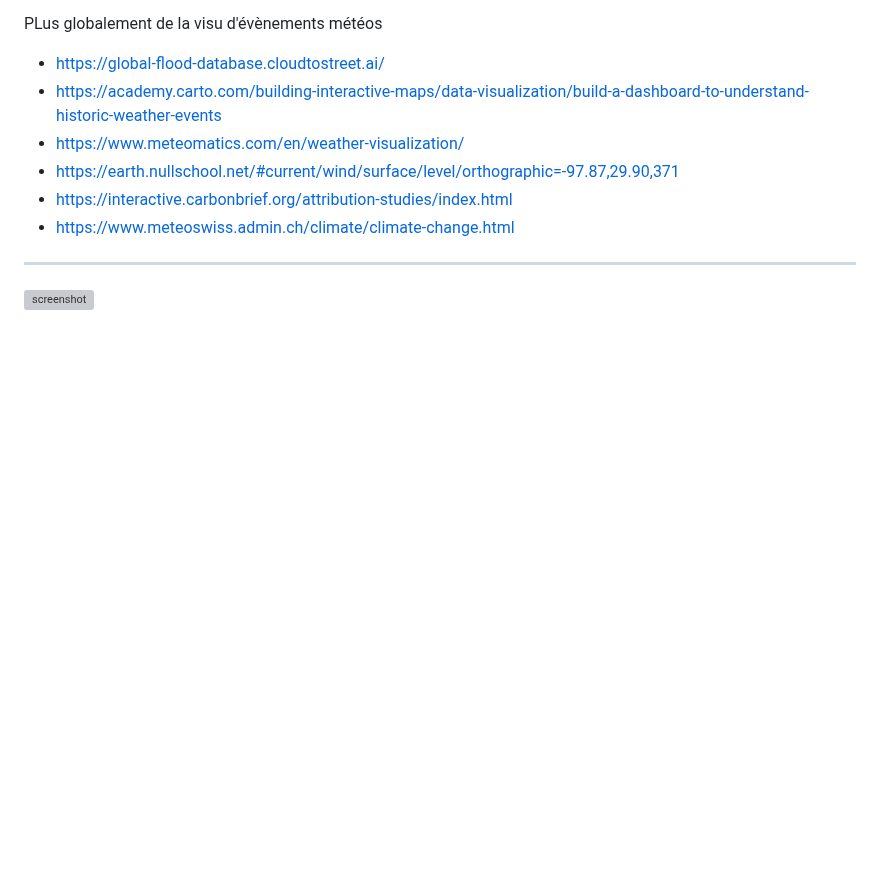
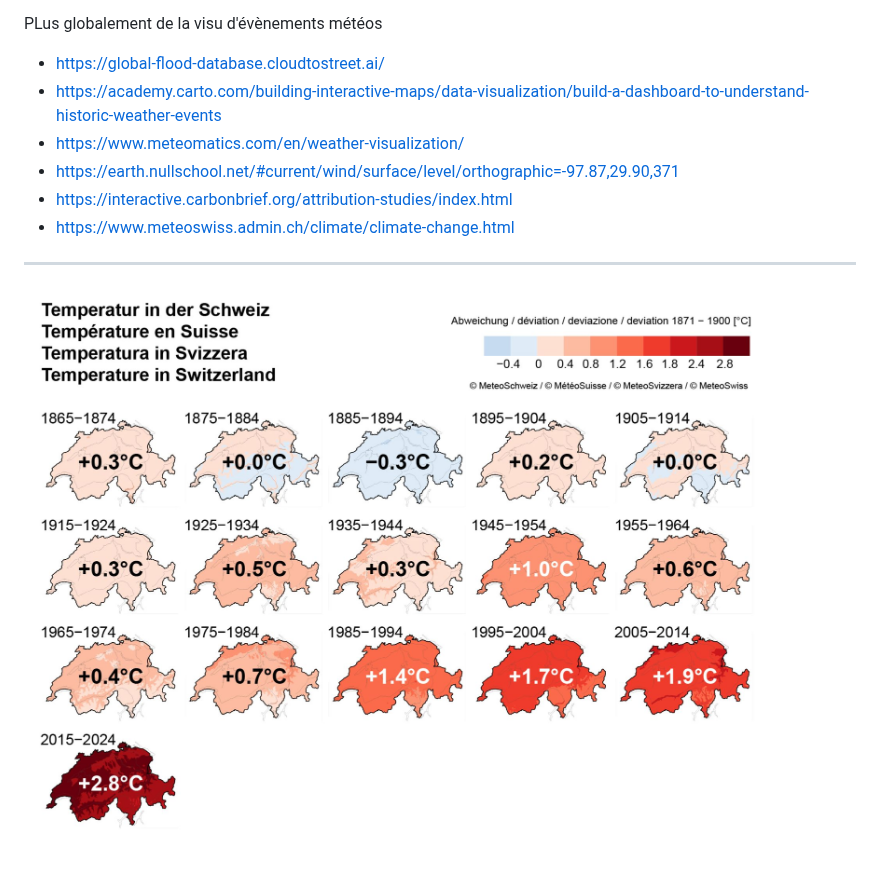
Before and after one commit to com-480-data-visualization/com-480-project-ca_roille_aux_states, a Markdown page: README.md, the part around the change. Drawn GitHub-style; blank space fills up the shorter version; grey boxes are pictures that could not be loaded.

```diff
--- a/README.md
+++ b/README.md
@@ -59,7 +59,7 @@ PLus globalement de la visu d'évènements météos
 - https://www.meteoswiss.admin.ch/climate/climate-change.html
 
 ---
-![screenshot](imageFolder/screenshot.png)
+![screenshot](Images/swiss_temperature.jpg)
 
 
 
```
